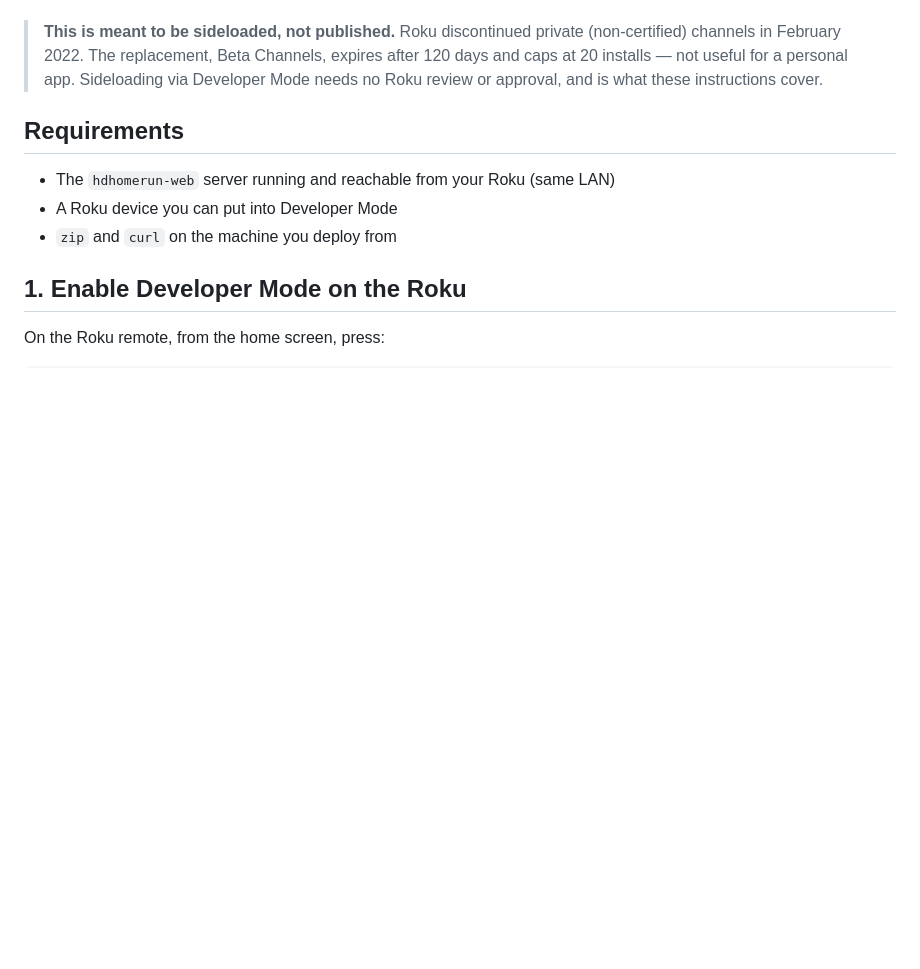
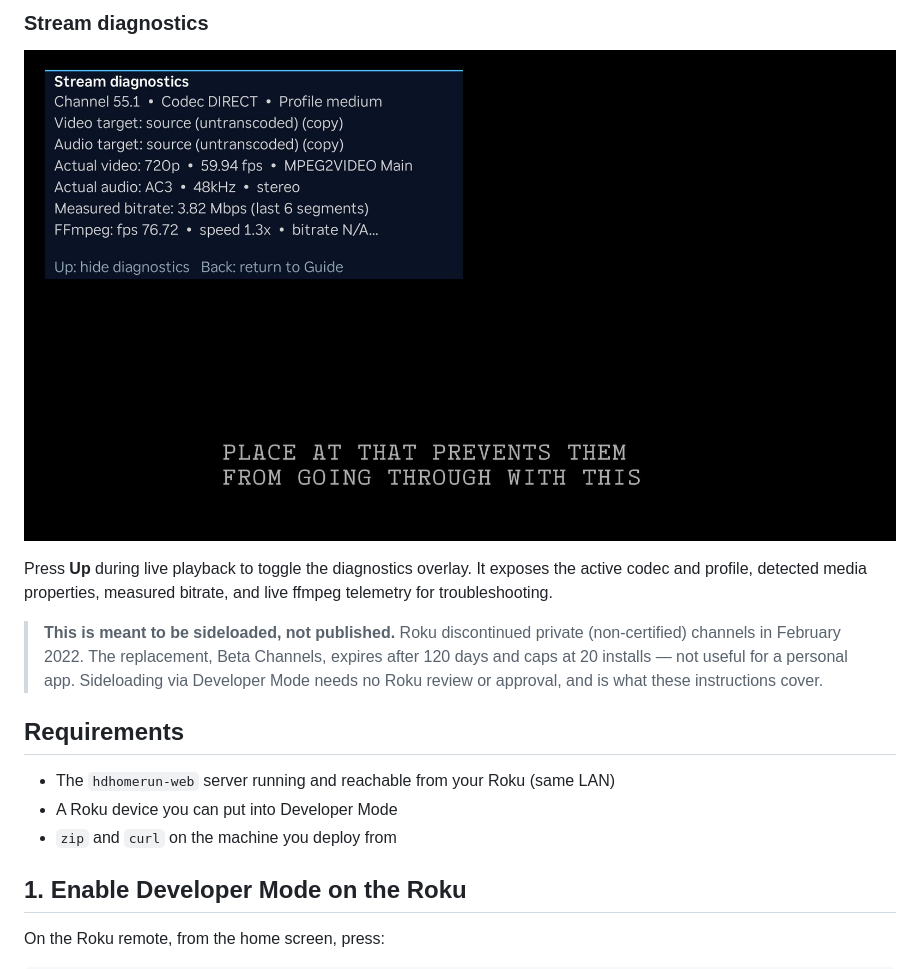
Before and after one commit to joescars/hdhomerunweb, a Markdown page: roku/README.md, the part around the change printed below. Rendered like a GitHub page; pictures changed too: docs/roku/diagnostics.jpg (added); blank space fills up the shorter version.

Commit message:
docs: add Roku screenshots

```diff
--- a/roku/README.md
+++ b/roku/README.md
@@ -20,3 +36,10 @@ SceneGraph UI layer but not the hardware video plane.
+### Stream diagnostics
+
+![LunaTV Roku live playback with the stream diagnostics overlay showing codec, video and audio details, bitrate, and ffmpeg performance](../docs/roku/diagnostics.jpg)
+
+Press **Up** during live playback to toggle the diagnostics overlay. It exposes
+the active codec and profile, detected media properties, measured bitrate, and
+live ffmpeg telemetry for troubleshooting.
 
 > **This is meant to be sideloaded, not published.** Roku discontinued private
 > (non-certified) channels in February 2022. The replacement, Beta Channels,
```
Also changed, not shown: other parts of roku/README.md (+16 -0 lines), docs/roku/dvr.jpg (added), docs/roku/show.jpg (added).
